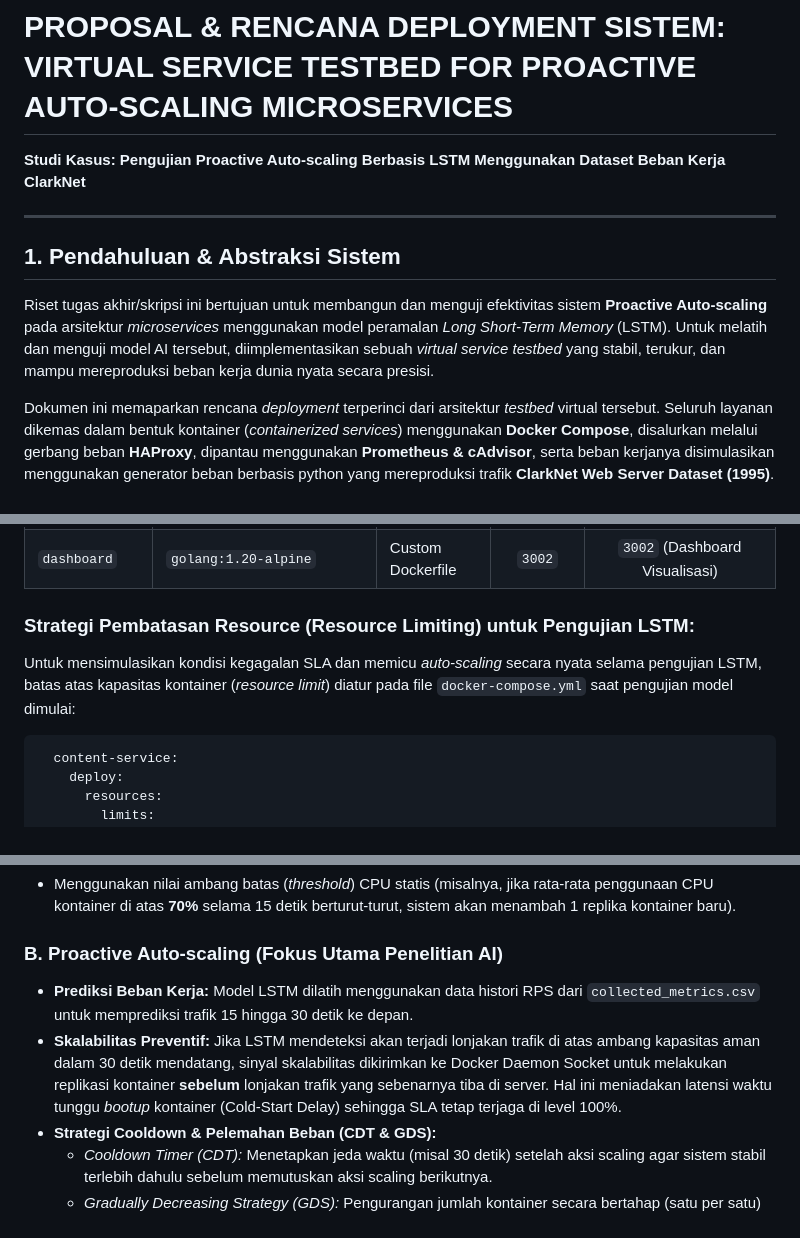
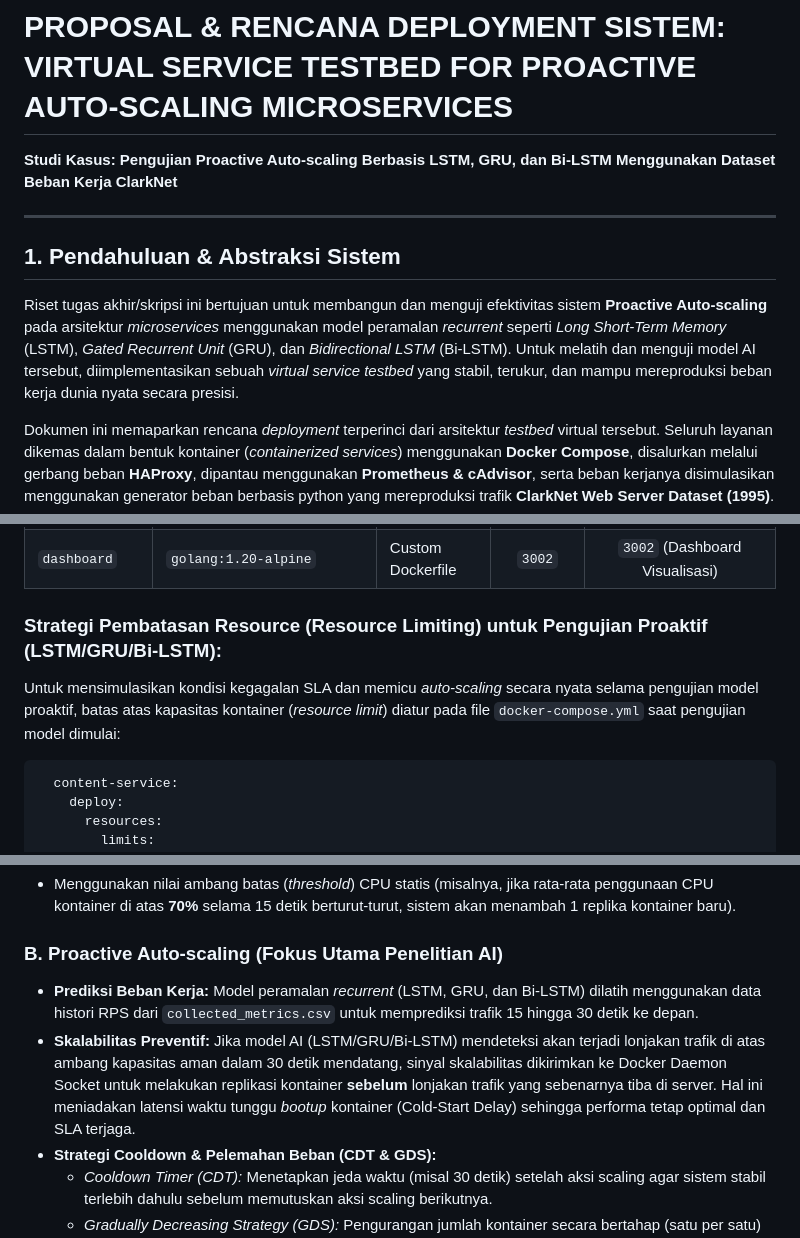
Before and after one commit to dimasim/lstm-proactive-scaling-microservices-clarknet-docker-compose, a Markdown page: rencana_deployment_skripsi.md, 3 parts joined by grey strips. GitHub-like rendering.

Commit message:
Perbarui rencana deployment untuk menyertakan model GRU dan Bi-LSTM

````diff
--- a/rencana_deployment_skripsi.md
+++ b/rencana_deployment_skripsi.md
@@ -1,11 +1,11 @@
 # PROPOSAL & RENCANA DEPLOYMENT SISTEM: VIRTUAL SERVICE TESTBED FOR PROACTIVE AUTO-SCALING MICROSERVICES
-**Studi Kasus: Pengujian Proactive Auto-scaling Berbasis LSTM Menggunakan Dataset Beban Kerja ClarkNet**
+**Studi Kasus: Pengujian Proactive Auto-scaling Berbasis LSTM, GRU, dan Bi-LSTM Menggunakan Dataset Beban Kerja ClarkNet**
 
 ---
 
 ## 1. Pendahuluan & Abstraksi Sistem
 
-Riset tugas akhir/skripsi ini bertujuan untuk membangun dan menguji efektivitas sistem **Proactive Auto-scaling** pada arsitektur *microservices* menggunakan model peramalan *Long Short-Term Memory* (LSTM). Untuk melatih dan menguji model AI tersebut, diimplementasikan sebuah *virtual service testbed* yang stabil, terukur, dan mampu mereproduksi beban kerja dunia nyata secara presisi.
+Riset tugas akhir/skripsi ini bertujuan untuk membangun dan menguji efektivitas sistem **Proactive Auto-scaling** pada arsitektur *microservices* menggunakan model peramalan *recurrent* seperti *Long Short-Term Memory* (LSTM), *Gated Recurrent Unit* (GRU), dan *Bidirectional LSTM* (Bi-LSTM). Untuk melatih dan menguji model AI tersebut, diimplementasikan sebuah *virtual service testbed* yang stabil, terukur, dan mampu mereproduksi beban kerja dunia nyata secara presisi.
 
 Dokumen ini memaparkan rencana *deployment* terperinci dari arsitektur *testbed* virtual tersebut. Seluruh layanan dikemas dalam bentuk kontainer (*containerized services*) menggunakan **Docker Compose**, disalurkan melalui gerbang beban **HAProxy**, dipantau menggunakan **Prometheus & cAdvisor**, serta beban kerjanya disimulasikan menggunakan generator beban berbasis python yang mereproduksi trafik **ClarkNet Web Server Dataset (1995)**.
 
@@ -60,8 +60,8 @@ Setiap komponen dikemas menggunakan image Docker yang dioptimalkan untuk meminim
 | `prometheus` | `prom/prometheus:v2.45.0` | Pre-built Image | `9090` | `9090` (Prometheus Web UI) |
 | `dashboard` | `golang:1.20-alpine` | Custom Dockerfile | `3002` | `3002` (Dashboard Visualisasi) |
 
-### Strategi Pembatasan Resource (Resource Limiting) untuk Pengujian LSTM:
-Untuk mensimulasikan kondisi kegagalan SLA dan memicu *auto-scaling* secara nyata selama pengujian LSTM, batas atas kapasitas kontainer (*resource limit*) diatur pada file `docker-compose.yml` saat pengujian model dimulai:
+### Strategi Pembatasan Resource (Resource Limiting) untuk Pengujian Proaktif (LSTM/GRU/Bi-LSTM):
+Untuk mensimulasikan kondisi kegagalan SLA dan memicu *auto-scaling* secara nyata selama pengujian model proaktif, batas atas kapasitas kontainer (*resource limit*) diatur pada file `docker-compose.yml` saat pengujian model dimulai:
 ```yaml
   content-service:
     deploy:
@@ -126,8 +126,8 @@ Sistem auto-scaling dirancang untuk menangani beban kerja fluktuatif secara adap
 * Menggunakan nilai ambang batas (*threshold*) CPU statis (misalnya, jika rata-rata penggunaan CPU kontainer di atas **70%** selama 15 detik berturut-turut, sistem akan menambah 1 replika kontainer baru).
 
 ### B. Proactive Auto-scaling (Fokus Utama Penelitian AI)
-* **Prediksi Beban Kerja:** Model LSTM dilatih menggunakan data histori RPS dari `collected_metrics.csv` untuk memprediksi trafik 15 hingga 30 detik ke depan.
-* **Skalabilitas Preventif:** Jika LSTM mendeteksi akan terjadi lonjakan trafik di atas ambang kapasitas aman dalam 30 detik mendatang, sinyal skalabilitas dikirimkan ke Docker Daemon Socket untuk melakukan replikasi kontainer **sebelum** lonjakan trafik yang sebenarnya tiba di server. Hal ini meniadakan latensi waktu tunggu *bootup* kontainer (Cold-Start Delay) sehingga SLA tetap terjaga di level 100%.
+* **Prediksi Beban Kerja:** Model peramalan *recurrent* (LSTM, GRU, dan Bi-LSTM) dilatih menggunakan data histori RPS dari `collected_metrics.csv` untuk memprediksi trafik 15 hingga 30 detik ke depan.
+* **Skalabilitas Preventif:** Jika model AI (LSTM/GRU/Bi-LSTM) mendeteksi akan terjadi lonjakan trafik di atas ambang kapasitas aman dalam 30 detik mendatang, sinyal skalabilitas dikirimkan ke Docker Daemon Socket untuk melakukan replikasi kontainer **sebelum** lonjakan trafik yang sebenarnya tiba di server. Hal ini meniadakan latensi waktu tunggu *bootup* kontainer (Cold-Start Delay) sehingga performa tetap optimal dan SLA terjaga.
 * **Strategi Cooldown & Pelemahan Beban (CDT & GDS):**
   * *Cooldown Timer (CDT):* Menetapkan jeda waktu (misal 30 detik) setelah aksi scaling agar sistem stabil terlebih dahulu sebelum memutuskan aksi scaling berikutnya.
   * *Gradually Decreasing Strategy (GDS):* Pengurangan jumlah kontainer secara bertahap (satu per satu) saat trafik menurun untuk menghindari pemutusan koneksi yang mendadak bagi user aktif.
````
Also changed, not shown: other parts of rencana_deployment_skripsi.md (+2 -2 lines).
